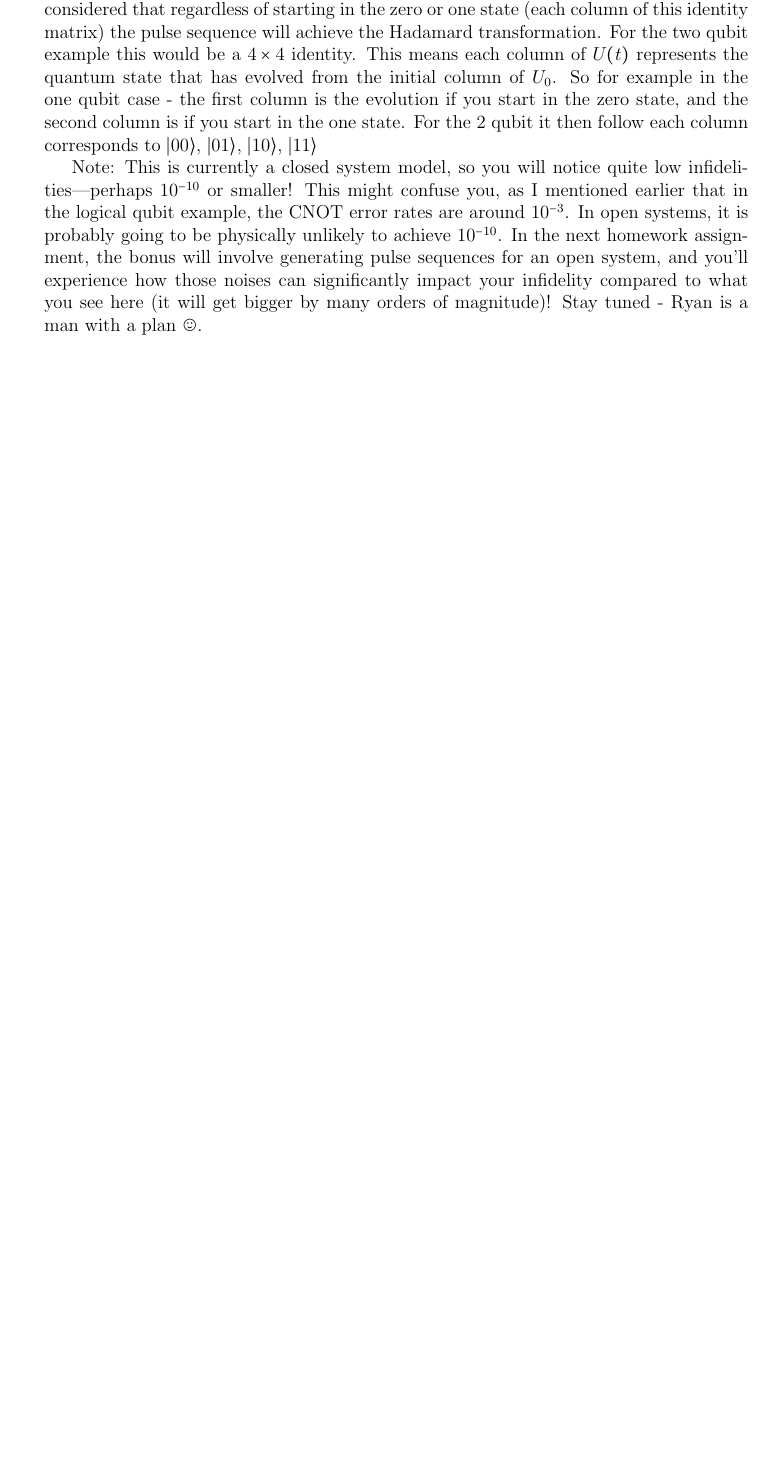
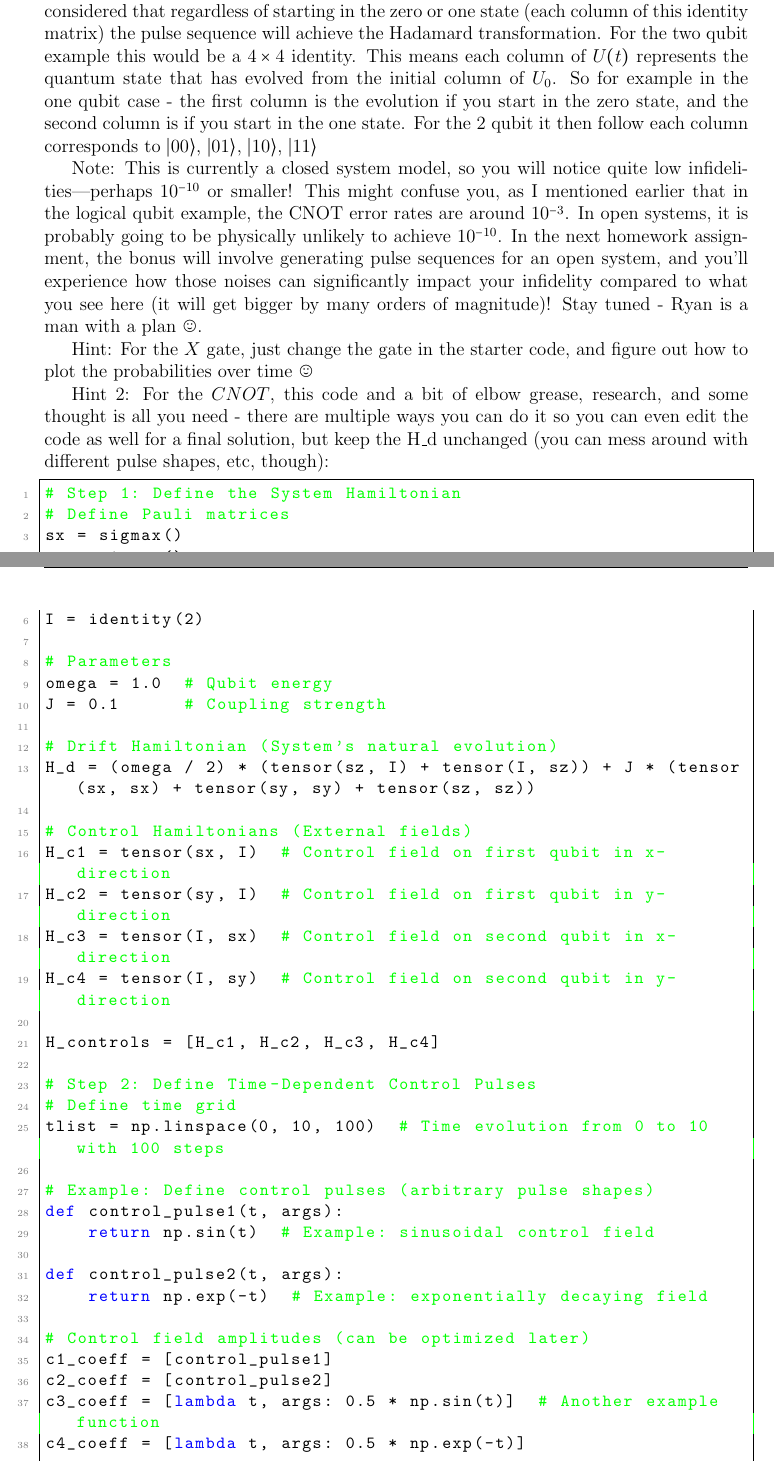
Before and after one commit to DrVogtster/CSCI769-Quantum_Computing_Principles_And_Applications, a LaTeX problem sheet (Homework 3/main.tex): part of page 5 of 5 before the commit and two parts of pages 5 and 6 of 7 after it, the two joined at a grey line, cut so that both start at the same text, the shorter picture padded with empty space. The pictures show the PDF file Homework 3/QuantumHW3.pdf that the author committed with the source.

Commit message:
updated hw

```diff
--- a/Homework 3/main.tex
+++ b/Homework 3/main.tex
@@ -150,3 +149,49 @@ Explanation of $U_0$: this is the initial condition which is meant for the close
 
 Note: This is currently a closed system model, so you will notice quite low infidelities—perhaps $10^{-10}$ or smaller! This might confuse you, as I mentioned earlier that in the logical qubit example, the CNOT error rates are around $10^{-3}$. In open systems, it is probably going to be physically unlikely to achieve $10^{-10}$. In the next homework assignment, the bonus will involve generating pulse sequences for an open system, and you'll experience how those noises can significantly impact your infidelity compared to what you see here (it will get bigger by many orders of magnitude)! Stay tuned - Ryan is a man with a plan \smiley{}.
 
+Hint: For the $X$ gate, just change the gate in the starter code, and figure out how to plot the probabilities over time \smiley{}
+
+Hint 2: For the $CNOT$, this code and a bit of elbow grease, research, and some thought is all you need - there are multiple ways you can do it so you can even edit the code as well for a final solution, but keep the H\_d unchanged (you can mess around with different pulse shapes, etc, though):
+\begin{lstlisting}
+# Step 1: Define the System Hamiltonian
+# Define Pauli matrices
+sx = sigmax()
+sy = sigmay()
+sz = sigmaz()
+I = identity(2)
+
+# Parameters
+omega = 1.0  # Qubit energy
+J = 0.1      # Coupling strength
+
+# Drift Hamiltonian (System's natural evolution)
+H_d = (omega / 2) * (tensor(sz, I) + tensor(I, sz)) + J * (tensor(sx, sx) + tensor(sy, sy) + tensor(sz, sz))
+
+# Control Hamiltonians (External fields)
+H_c1 = tensor(sx, I)  # Control field on first qubit in x-direction
+H_c2 = tensor(sy, I)  # Control field on first qubit in y-direction
+H_c3 = tensor(I, sx)  # Control field on second qubit in x-direction
+H_c4 = tensor(I, sy)  # Control field on second qubit in y-direction
+
+H_controls = [H_c1, H_c2, H_c3, H_c4]
+
+# Step 2: Define Time-Dependent Control Pulses
+# Define time grid
+tlist = np.linspace(0, 10, 100)  # Time evolution from 0 to 10 with 100 steps
+
+# Example: Define control pulses (arbitrary pulse shapes)
+def control_pulse1(t, args):
+    return np.sin(t)  # Example: sinusoidal control field
+
+def control_pulse2(t, args):
+    return np.exp(-t)  # Example: exponentially decaying field
+
+# Control field amplitudes (can be optimized later)
+c1_coeff = [control_pulse1]
+c2_coeff = [control_pulse2]
+c3_coeff = [lambda t, args: 0.5 * np.sin(t)]  # Another example function
+c4_coeff = [lambda t, args: 0.5 * np.exp(-t)]
+
+# Step 3: Set Up the Time Evolution
+# Define the Hamiltonian as a list with time-dependent components
+H = [H_d,
@@ -153,3 +219,7 @@ Note: This is currently a closed system model, so you will notice quite low infi
+\end{lstlisting}
+
+Hint 3: The optimize\_pulse function in qutip pulseoptim library might be useful!!!
+
 \end{document}
 
 
```
Also changed, not shown: Homework 3/QuantumHW3.pdf, Homework 3/main.tex (34 more changed lines).
